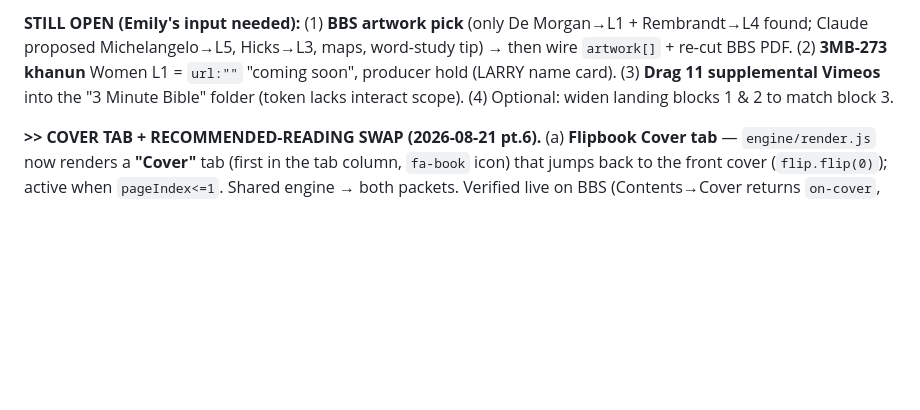
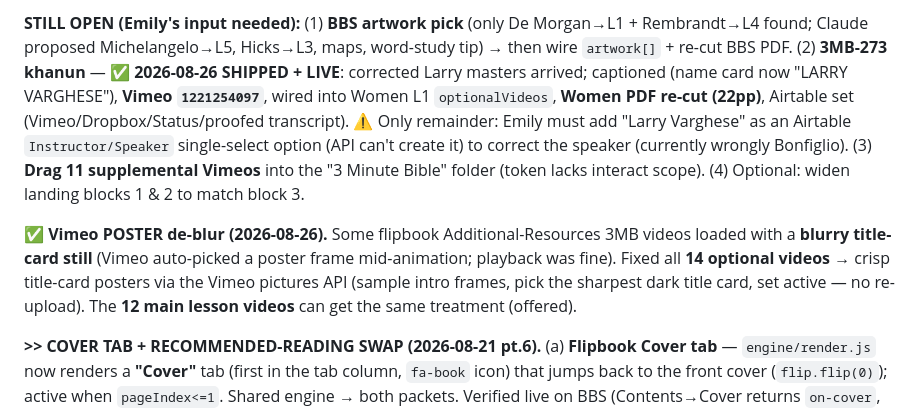
Before and after one commit to candlerfoundry/sunday_school_simplified, a Markdown page: README.md, the part around the change. Rendered like a GitHub page; blank space fills up the shorter version.

Commit message:
README: khanun (3MB-273) shipped + live; Vimeo poster de-blur note

```diff
--- a/README.md
+++ b/README.md
@@ -78,9 +78,10 @@ destination = Emily's ESP — flow = one action, inline-login language, no passw
 `{{=gives["375476935"][...]}}` merge tokens).
 
 **STILL OPEN (Emily's input needed):** (1) **BBS artwork pick** (only De Morgan→L1 + Rembrandt→L4 found; Claude
-proposed Michelangelo→L5, Hicks→L3, maps, word-study tip) → then wire `artwork[]` + re-cut BBS PDF. (2) **3MB-273
-khanun** Women L1 = `url:""` "coming soon", producer hold (LARRY name card). (3) **Drag 11 supplemental Vimeos** into
+proposed Michelangelo→L5, Hicks→L3, maps, word-study tip) → then wire `artwork[]` + re-cut BBS PDF. (2) **3MB-273 khanun** — ✅ **2026-08-26 SHIPPED + LIVE**: corrected Larry masters arrived; captioned (name card now "LARRY VARGHESE"), **Vimeo `1221254097`**, wired into Women L1 `optionalVideos`, **Women PDF re-cut (22pp)**, Airtable set (Vimeo/Dropbox/Status/proofed transcript). ⚠ Only remainder: Emily must add "Larry Varghese" as an Airtable `Instructor/Speaker` single-select option (API can't create it) to correct the speaker (currently wrongly Bonfiglio). (3) **Drag 11 supplemental Vimeos** into
 the "3 Minute Bible" folder (token lacks interact scope). (4) Optional: widen landing blocks 1 & 2 to match block 3.
+
+**✅ Vimeo POSTER de-blur (2026-08-26).** Some flipbook Additional-Resources 3MB videos loaded with a **blurry title-card still** (Vimeo auto-picked a poster frame mid-animation; playback was fine). Fixed all **14 optional videos** → crisp title-card posters via the Vimeo pictures API (sample intro frames, pick the sharpest dark title card, set active — no re-upload). The **12 main lesson videos** can get the same treatment (offered).
 
 **>> COVER TAB + RECOMMENDED-READING SWAP (2026-08-21 pt.6).** (a) **Flipbook Cover tab** — `engine/render.js`
 now renders a **"Cover"** tab (first in the tab column, `fa-book` icon) that jumps back to the front cover
```
